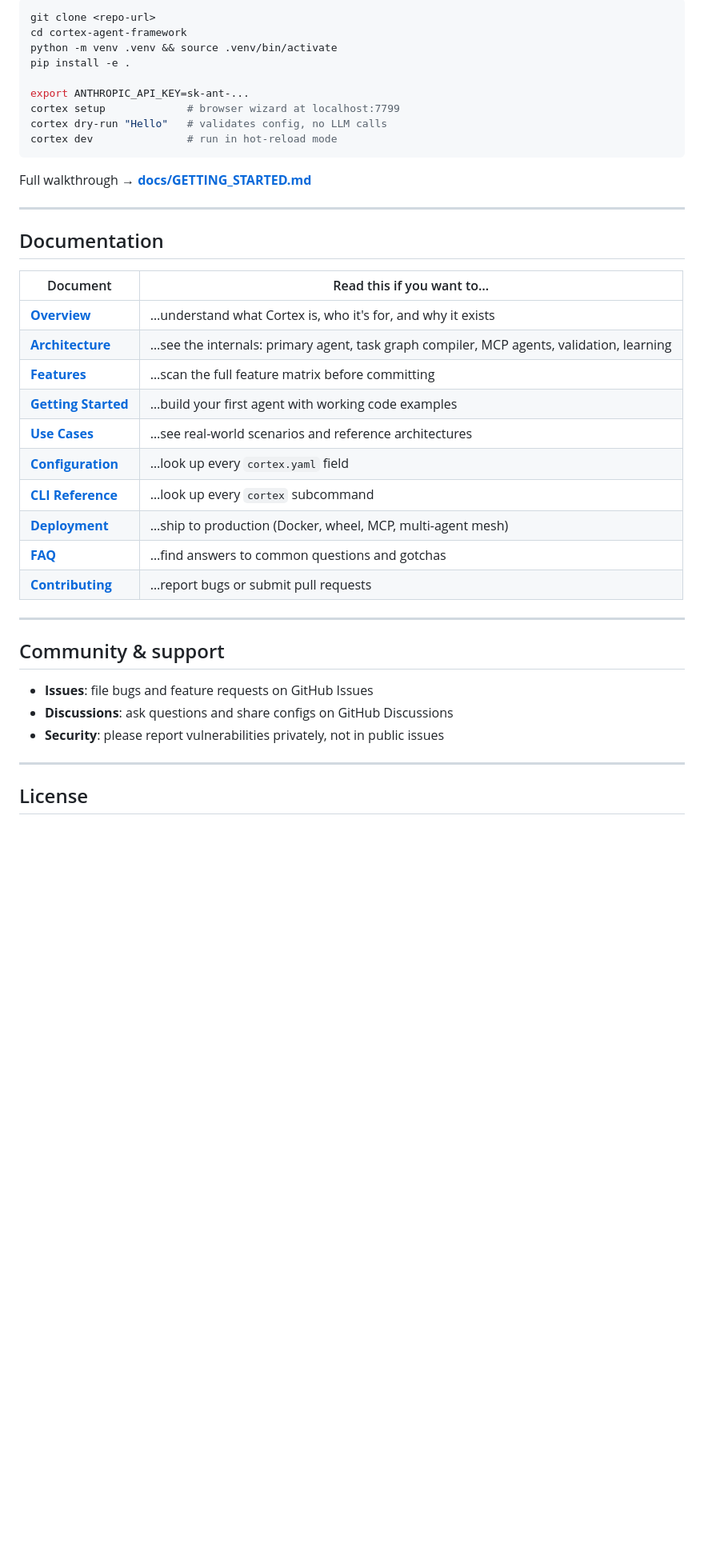
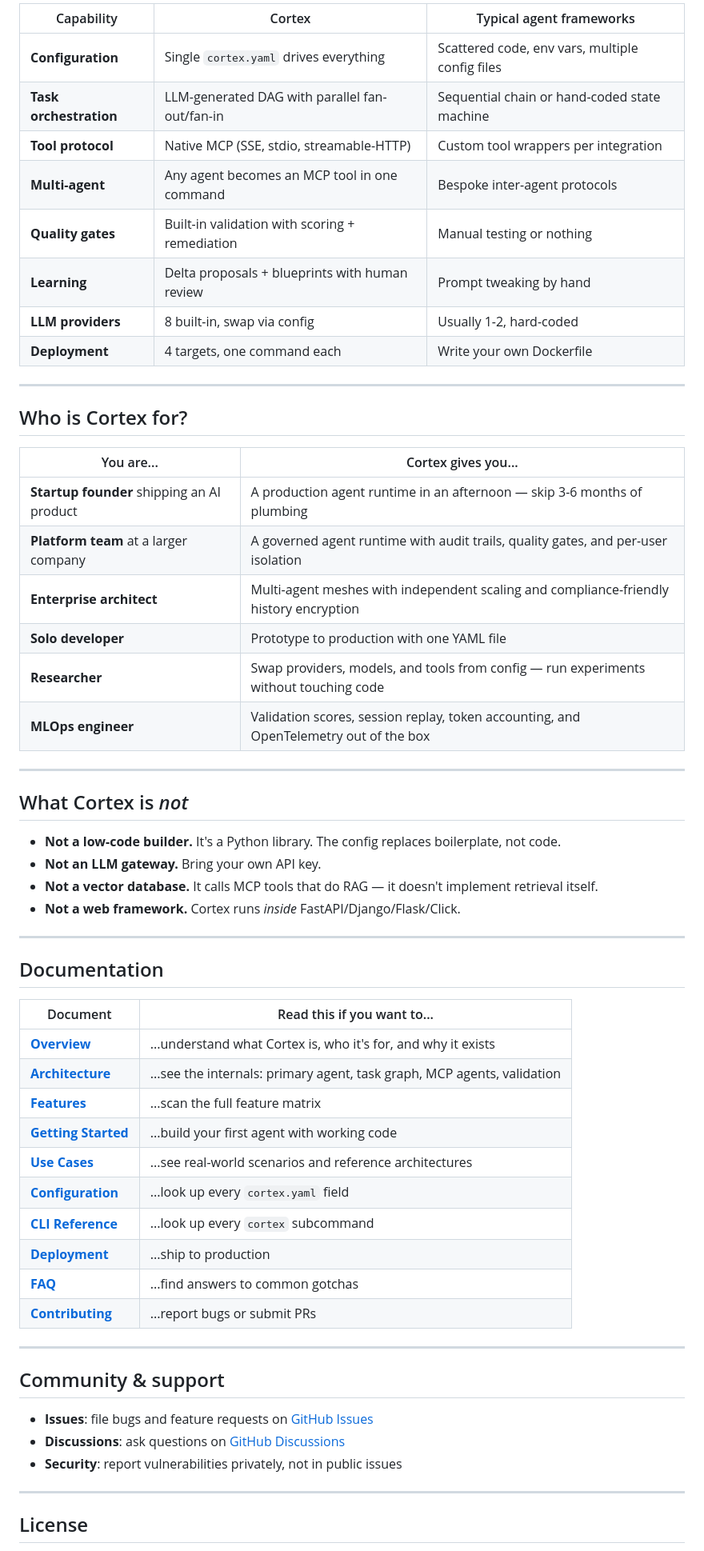
Before and after one commit to kritird/Cortex-Agent-Framework, a Markdown page: README.md, the part around one of its changes. Shown at 80% size. GitHub-like rendering; blank space fills up the shorter version.

Commit message:
Revamp README with punchy landing page and PyPI install instructions
Co-Authored-By: Claude Opus 4.6 <noreply@anthropic.com>

````diff
--- a/README.md
+++ b/README.md
@@ -95,42 +146,61 @@ That's the whole agent. Fan-out, tool calls, dependency resolution, synthesis, v
 
-```bash
-git clone <repo-url>
-cd cortex-agent-framework
-python -m venv .venv && source .venv/bin/activate
-pip install -e .
+| Capability | Cortex | Typical agent frameworks |
+|---|---|---|
+| **Configuration** | Single `cortex.yaml` drives everything | Scattered code, env vars, multiple config files |
+| **Task orchestration** | LLM-generated DAG with parallel fan-out/fan-in | Sequential chain or hand-coded state machine |
+| **Tool protocol** | Native MCP (SSE, stdio, streamable-HTTP) | Custom tool wrappers per integration |
+| **Multi-agent** | Any agent becomes an MCP tool in one command | Bespoke inter-agent protocols |
+| **Quality gates** | Built-in validation with scoring + remediation | Manual testing or nothing |
+| **Learning** | Delta proposals + blueprints with human review | Prompt tweaking by hand |
+| **LLM providers** | 8 built-in, swap via config | Usually 1-2, hard-coded |
+| **Deployment** | 4 targets, one command each | Write your own Dockerfile |
 
-export ANTHROPIC_API_KEY=sk-ant-...
-cortex setup             # browser wizard at localhost:7799
-cortex dry-run "Hello"   # validates config, no LLM calls
-cortex dev               # run in hot-reload mode
-```
+---
 
-Full walkthrough → **[docs/GETTING_STARTED.md](docs/GETTING_STARTED.md)**
+## Who is Cortex for?
+
+| You are... | Cortex gives you... |
+|---|---|
+| **Startup founder** shipping an AI product | A production agent runtime in an afternoon — skip 3-6 months of plumbing |
+| **Platform team** at a larger company | A governed agent runtime with audit trails, quality gates, and per-user isolation |
+| **Enterprise architect** | Multi-agent meshes with independent scaling and compliance-friendly history encryption |
+| **Solo developer** | Prototype to production with one YAML file |
+| **Researcher** | Swap providers, models, and tools from config — run experiments without touching code |
+| **MLOps engineer** | Validation scores, session replay, token accounting, and OpenTelemetry out of the box |
+
+---
+
+## What Cortex is *not*
+
+- **Not a low-code builder.** It's a Python library. The config replaces boilerplate, not code.
+- **Not an LLM gateway.** Bring your own API key.
+- **Not a vector database.** It calls MCP tools that do RAG — it doesn't implement retrieval itself.
+- **Not a web framework.** Cortex runs *inside* FastAPI/Django/Flask/Click.
 
 ---
 
 ## Documentation
 
-| Document | Read this if you want to… |
+| Document | Read this if you want to... |
 |---|---|
-| **[Overview](docs/OVERVIEW.md)** | …understand what Cortex is, who it's for, and why it exists |
-| **[Architecture](docs/ARCHITECTURE.md)** | …see the internals: primary agent, task graph compiler, MCP agents, validation, learning |
-| **[Features](docs/FEATURES.md)** | …scan the full feature matrix before committing |
-| **[Getting Started](docs/GETTING_STARTED.md)** | …build your first agent with working code examples |
-| **[Use Cases](docs/USE_CASES.md)** | …see real-world scenarios and reference architectures |
-| **[Configuration](docs/CONFIGURATION.md)** | …look up every `cortex.yaml` field |
-| **[CLI Reference](docs/CLI.md)** | …look up every `cortex` subcommand |
-| **[Deployment](docs/DEPLOYMENT.md)** | …ship to production (Docker, wheel, MCP, multi-agent mesh) |
-| **[FAQ](docs/FAQ.md)** | …find answers to common questions and gotchas |
-| **[Contributing](CONTRIBUTING.md)** | …report bugs or submit pull requests |
+| **[Overview](docs/OVERVIEW.md)** | ...understand what Cortex is, who it's for, and why it exists |
+| **[Architecture](docs/ARCHITECTURE.md)** | ...see the internals: primary agent, task graph, MCP agents, validation |
+| **[Features](docs/FEATURES.md)** | ...scan the full feature matrix |
+| **[Getting Started](docs/GETTING_STARTED.md)** | ...build your first agent with working code |
+| **[Use Cases](docs/USE_CASES.md)** | ...see real-world scenarios and reference architectures |
+| **[Configuration](docs/CONFIGURATION.md)** | ...look up every `cortex.yaml` field |
+| **[CLI Reference](docs/CLI.md)** | ...look up every `cortex` subcommand |
+| **[Deployment](docs/DEPLOYMENT.md)** | ...ship to production |
+| **[FAQ](docs/FAQ.md)** | ...find answers to common gotchas |
+| **[Contributing](CONTRIBUTING.md)** | ...report bugs or submit PRs |
 
 ---
 
 ## Community & support
 
-- **Issues**: file bugs and feature requests on GitHub Issues
-- **Discussions**: ask questions and share configs on GitHub Discussions
-- **Security**: please report vulnerabilities privately, not in public issues
+- **Issues**: file bugs and feature requests on [GitHub Issues](https://github.com/kritird/Cortex-Agent-Framework/issues)
+- **Discussions**: ask questions on [GitHub Discussions](https://github.com/kritird/Cortex-Agent-Framework/discussions)
+- **Security**: report vulnerabilities privately, not in public issues
 
 ---
 
````
Also changed, not shown: other parts of README.md (+72 -19 lines).
